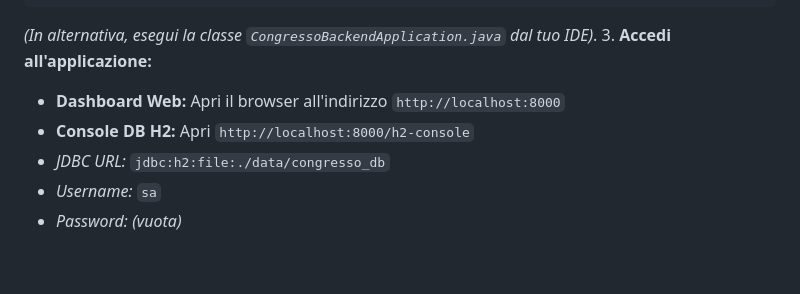
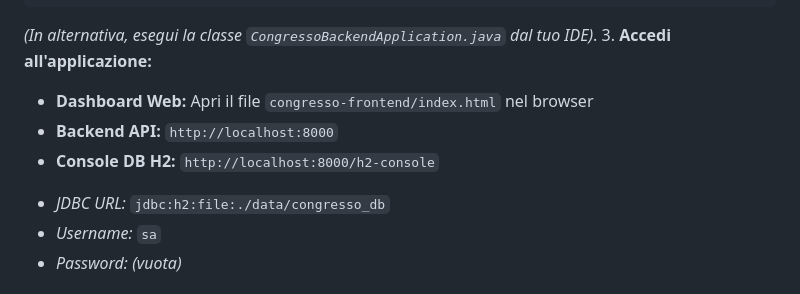
Before and after one commit to Johnpeinetti/EventoCongresso2025, a Markdown page: README.md, the part around the change. Drawn GitHub-style; blank space fills up the shorter version.

Commit message:
docs: aggiornate istruzioni di avvio dashboard

```diff
--- a/README.md
+++ b/README.md
@@ -90,8 +90,9 @@ cd EventoCongresso2025
 
 *(In alternativa, esegui la classe `CongressoBackendApplication.java` dal tuo IDE)*.
 3. **Accedi all'applicazione:**
-* **Dashboard Web:** Apri il browser all'indirizzo `http://localhost:8000`
-* **Console DB H2:** Apri `http://localhost:8000/h2-console`
+- **Dashboard Web:** Apri il file `congresso-frontend/index.html` nel browser
+- **Backend API:** `http://localhost:8000`
+- **Console DB H2:** `http://localhost:8000/h2-console`
 * *JDBC URL:* `jdbc:h2:file:./data/congresso_db`
 * *Username:* `sa`
 * *Password:* *(vuota)*
```
